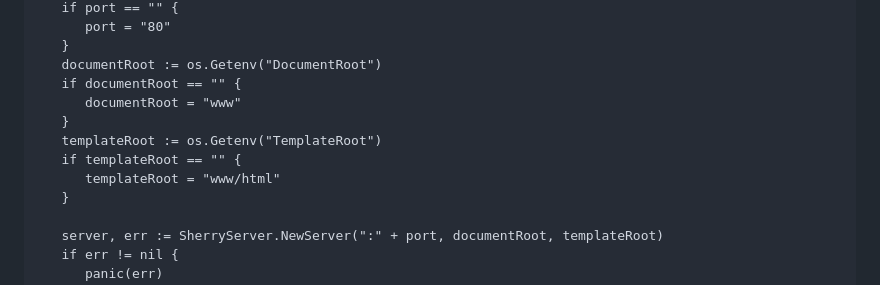
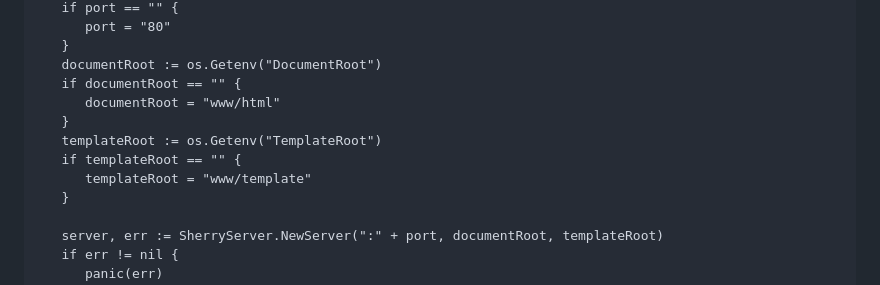
Before and after one commit to asccclass/sherryserver, a Markdown page: docs/README.md, the part around the change. Drawn GitHub-style.

Commit message:
<docs>調整範例目錄

```diff
--- a/docs/README.md
+++ b/docs/README.md
@@ -28,11 +28,11 @@ func main() {
    }
    documentRoot := os.Getenv("DocumentRoot")
    if documentRoot == "" {
-      documentRoot = "www"
+      documentRoot = "www/html"
    }
    templateRoot := os.Getenv("TemplateRoot")
    if templateRoot == "" {
-      templateRoot = "www/html"
+      templateRoot = "www/template"
    }
 
    server, err := SherryServer.NewServer(":" + port, documentRoot, templateRoot)
```
